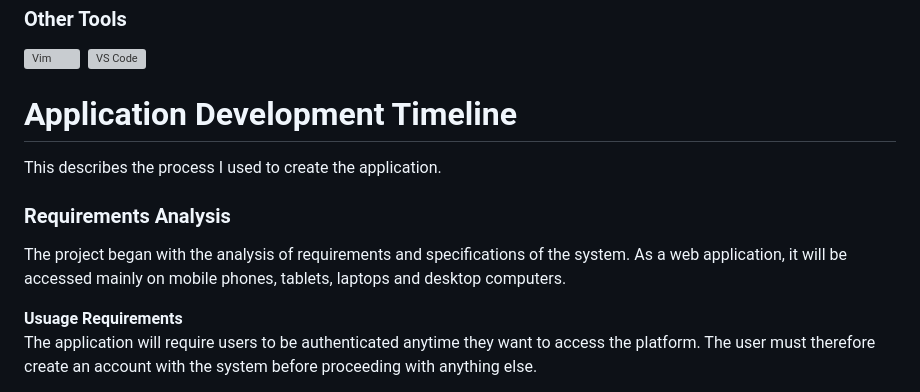
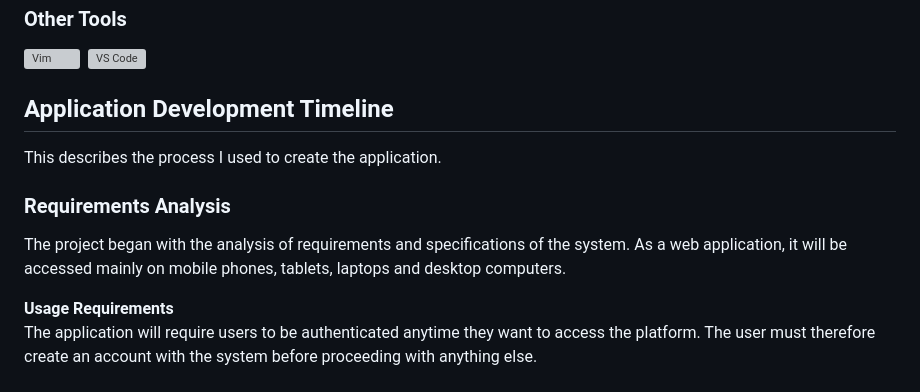
Before and after one commit to Ashdof/side_projects, a Markdown page: memdbase/README.md, the part around the change. Drawn GitHub-style; grey boxes are pictures that could not be loaded.

Commit message:
Fixed typo

```diff
--- a/memdbase/README.md
+++ b/memdbase/README.md
@@ -21,13 +21,13 @@ This is a web application powered by Django. It is used to create and manage the
 <img src="https://github.com/devicons/devicon/blob/master/icons/vim/vim-original.svg" title="Vim" alt="Vim" width="40" height="40"/>&nbsp;
 <img src="https://github.com/devicons/devicon/blob/master/icons/vscode/vscode-original.svg" title="VS Code" alt="VS Code" width="40" height="40"/>&nbsp;
 
-# Application Development Timeline
+## Application Development Timeline
 This describes the process I used to create the application.
 
 ### Requirements Analysis
 The project began with the analysis of requirements and specifications of the system. As a web application, it will be accessed mainly on mobile phones, tablets, laptops and desktop computers.
 
-**Usuage Requirements**<br />
+**Usage Requirements**<br />
 The application will require users to be authenticated anytime they want to access the platform. The user must therefore create an account with the system before proceeding with anything else.
 
 **Typical Execution Process**<br />
```
